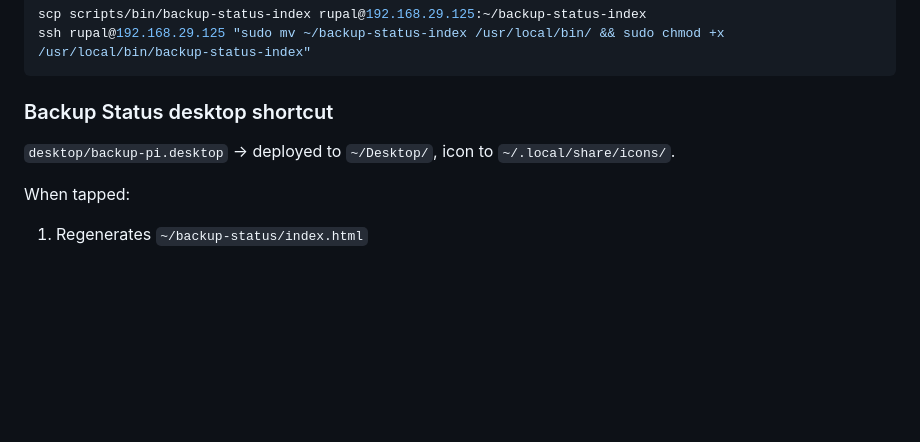
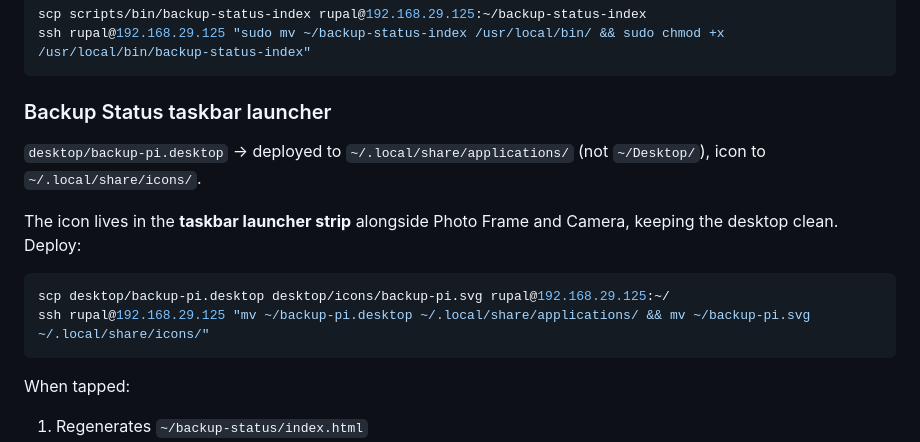
Before and after one commit to rupal2k/pinet, a Markdown page: docs/backup-setup.md, the part around the change. Rendered like a GitHub page; blank space fills up the shorter version.

Commit message:
refactor(desktop): move backup/photo-frame/camera to taskbar, 3x3 grid
Backup Status, Photo Frame and Camera moved from ~/Desktop/ to
~/.local/share/applications/ so they appear as taskbar launchers
(wf-panel-pi launchers line). Desktop is now a clean 3x3 grid:

  Col 1 (network):  PINET | Portal | Eth Share
  Col 2 (media):    Spotify | PINET-Media | Slideshow Photos
  Col 3 (tools):    Ezykam | Graphs | Kali Tools

docs/backup-setup.md updated with correct deploy path for backup-pi.desktop.

Co-Authored-By: Claude Sonnet 4.6 <noreply@anthropic.com>

````diff
--- a/docs/backup-setup.md
+++ b/docs/backup-setup.md
@@ -73,8 +73,15 @@ scp scripts/bin/backup-status-index rupal@192.168.29.125:~/backup-status-index
 ssh rupal@192.168.29.125 "sudo mv ~/backup-status-index /usr/local/bin/ && sudo chmod +x /usr/local/bin/backup-status-index"
 ```
 
-### Backup Status desktop shortcut
-`desktop/backup-pi.desktop` → deployed to `~/Desktop/`, icon to `~/.local/share/icons/`.
+### Backup Status taskbar launcher
+`desktop/backup-pi.desktop` → deployed to `~/.local/share/applications/` (not `~/Desktop/`), icon to `~/.local/share/icons/`.
+
+The icon lives in the **taskbar launcher strip** alongside Photo Frame and Camera, keeping the desktop clean. Deploy:
+
+```bash
+scp desktop/backup-pi.desktop desktop/icons/backup-pi.svg rupal@192.168.29.125:~/
+ssh rupal@192.168.29.125 "mv ~/backup-pi.desktop ~/.local/share/applications/ && mv ~/backup-pi.svg ~/.local/share/icons/"
+```
 
 When tapped:
 1. Regenerates `~/backup-status/index.html`
````
